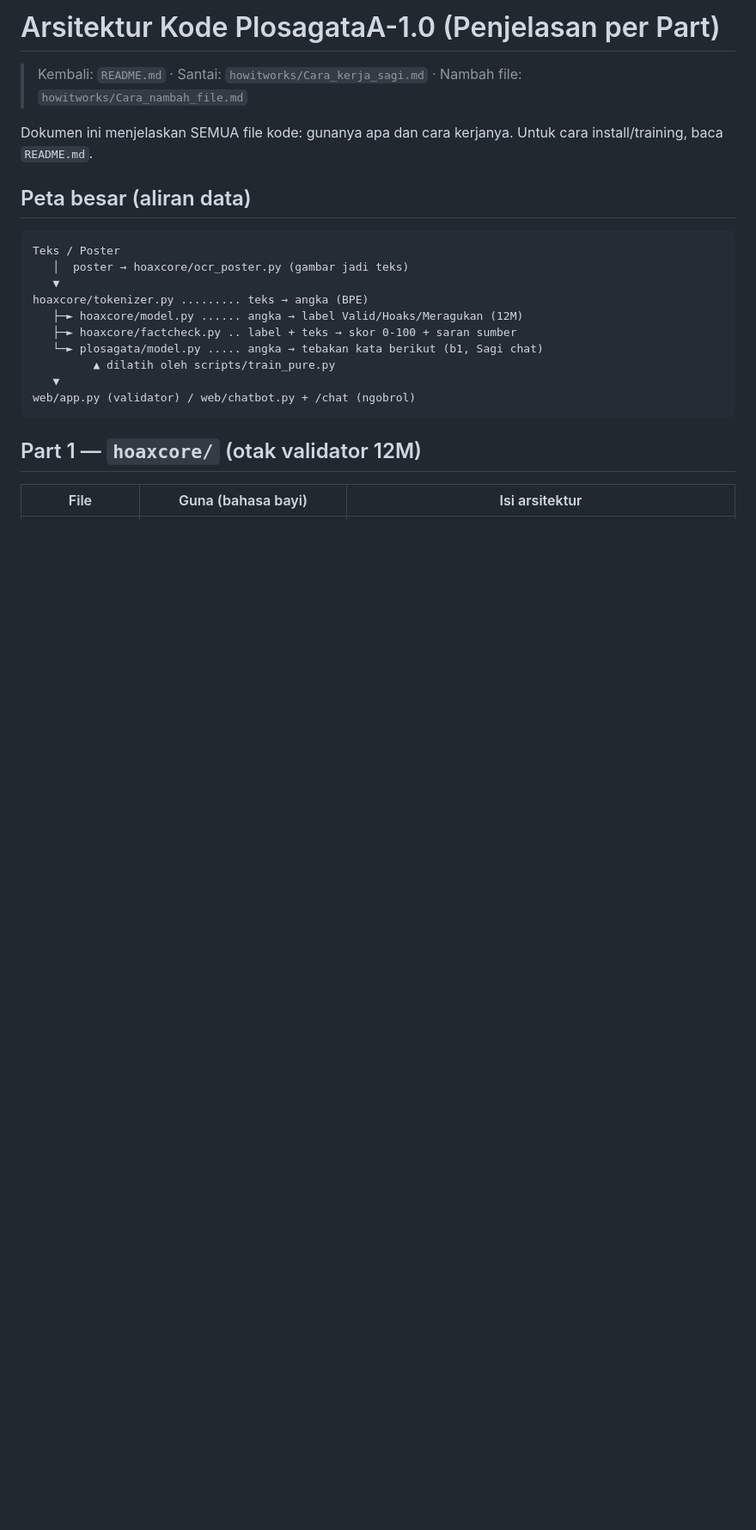
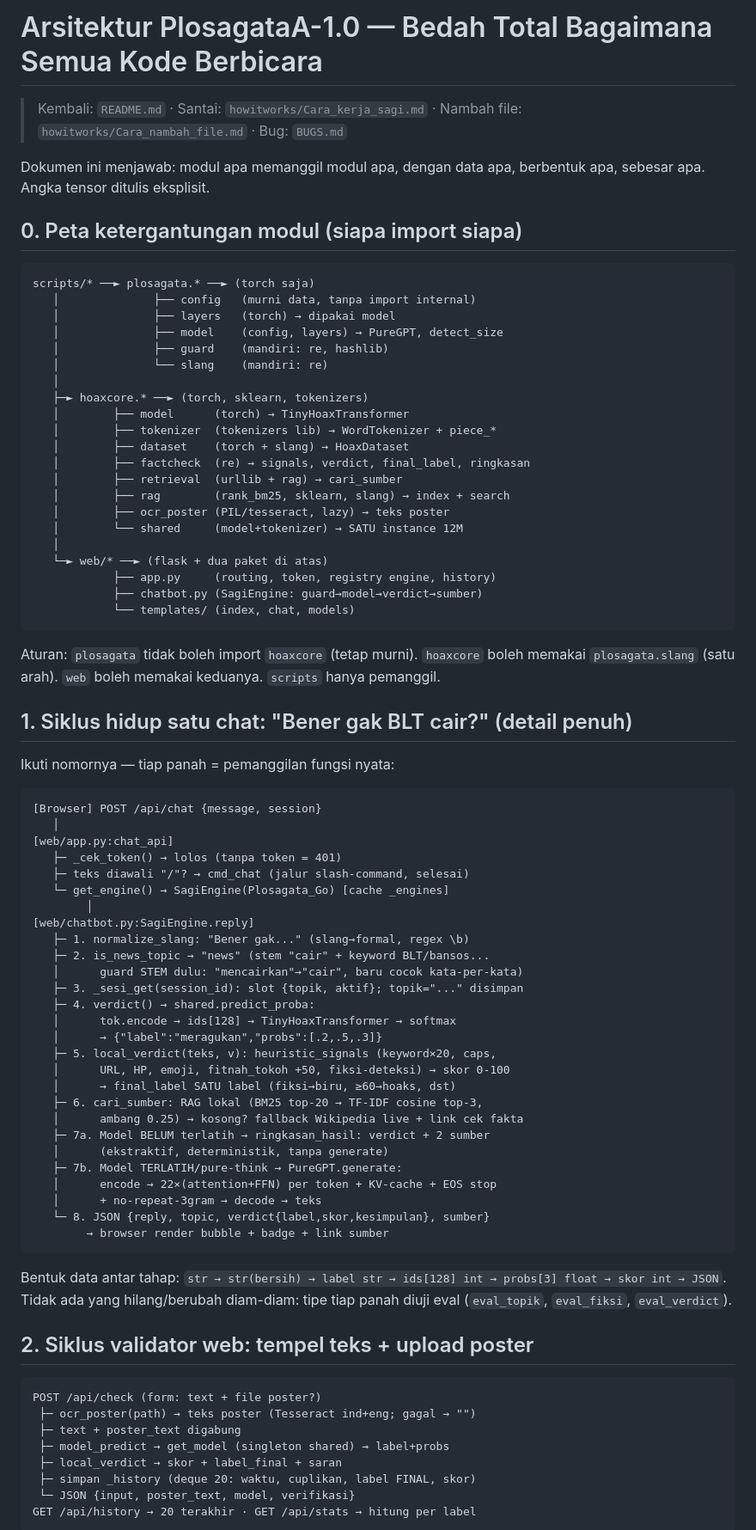
Before and after one commit to rewsaqy/PlosagataA-1.0, a Markdown page: docs/ARSITEKTUR.md, the part around one of its changes. Shown at 86% size. Rendered like a GitHub page; blank space fills up the shorter version.

Commit message:
ARSITEKTUR total: aliran data antar modul

````diff
--- a/docs/ARSITEKTUR.md
+++ b/docs/ARSITEKTUR.md
@@ -1,26 +1,89 @@
-# Arsitektur Kode PlosagataA-1.0 (Penjelasan per Part)
+# Arsitektur PlosagataA-1.0 — Bedah Total Bagaimana Semua Kode Berbicara
 
 > Kembali: `README.md` · Santai: `howitworks/Cara_kerja_sagi.md` ·
-> Nambah file: `howitworks/Cara_nambah_file.md`
+> Nambah file: `howitworks/Cara_nambah_file.md` · Bug: `BUGS.md`
 
-Dokumen ini menjelaskan SEMUA file kode: gunanya apa dan cara kerjanya.
-Untuk cara install/training, baca `README.md`.
+Dokumen ini menjawab: modul apa memanggil modul apa, dengan data apa,
+berbentuk apa, sebesar apa. Angka tensor ditulis eksplisit.
 
-## Peta besar (aliran data)
+## 0. Peta ketergantungan modul (siapa import siapa)
 
 ```
-Teks / Poster
-   │  poster → hoaxcore/ocr_poster.py (gambar jadi teks)
-   ▼
-hoaxcore/tokenizer.py ......... teks → angka (BPE)
-   ├─► hoaxcore/model.py ...... angka → label Valid/Hoaks/Meragukan (12M)
-   ├─► hoaxcore/factcheck.py .. label + teks → skor 0-100 + saran sumber
-   └─► plosagata/model.py ..... angka → tebakan kata berikut (b1, Sagi chat)
-         ▲ dilatih oleh scripts/train_pure.py
-   ▼
-web/app.py (validator) / web/chatbot.py + /chat (ngobrol)
+scripts/* ──► plosagata.* ──► (torch saja)
+   │              ├── config   (murni data, tanpa import internal)
+   │              ├── layers   (torch) → dipakai model
+   │              ├── model    (config, layers) → PureGPT, detect_size
+   │              ├── guard    (mandiri: re, hashlib)
+   │              └── slang    (mandiri: re)
+   │
+   ├─► hoaxcore.* ──► (torch, sklearn, tokenizers)
+   │        ├── model      (torch) → TinyHoaxTransformer
+   │        ├── tokenizer  (tokenizers lib) → WordTokenizer + piece_*
+   │        ├── dataset    (torch + slang) → HoaxDataset
+   │        ├── factcheck  (re) → signals, verdict, final_label, ringkasan
+   │        ├── retrieval  (urllib + rag) → cari_sumber
+   │        ├── rag        (rank_bm25, sklearn, slang) → index + search
+   │        ├── ocr_poster (PIL/tesseract, lazy) → teks poster
+   │        └── shared     (model+tokenizer) → SATU instance 12M
+   │
+   └─► web/* ──► (flask + dua paket di atas)
+            ├── app.py     (routing, token, registry engine, history)
+            ├── chatbot.py (SagiEngine: guard→model→verdict→sumber)
+            └── templates/ (index, chat, models)
 ```
 
-## Part 1 — `hoaxcore/` (otak validator 12M)
+Aturan: `plosagata` tidak boleh import `hoaxcore` (tetap murni).
+`hoaxcore` boleh memakai `plosagata.slang` (satu arah).
+`web` boleh memakai keduanya. `scripts` hanya pemanggil.
 
-| File | Guna (bahasa bayi) | Isi arsitektur |
+## 1. Siklus hidup satu chat: "Bener gak BLT cair?" (detail penuh)
+
+Ikuti nomornya — tiap panah = pemanggilan fungsi nyata:
+
+```
+[Browser] POST /api/chat {message, session}
+   │
+[web/app.py:chat_api]
+   ├─ _cek_token() → lolos (tanpa token = 401)
+   ├─ teks diawali "/"? → cmd_chat (jalur slash-command, selesai)
+   └─ get_engine() → SagiEngine(Plosagata_Go) [cache _engines]
+        │
+[web/chatbot.py:SagiEngine.reply]
+   ├─ 1. normalize_slang: "Bener gak..." (slang→formal, regex \b)
+   ├─ 2. is_news_topic → "news" (stem "cair" + keyword BLT/bansos...
+   │      guard STEM dulu: "mencairkan"→"cair", baru cocok kata-per-kata)
+   ├─ 3. _sesi_get(session_id): slot {topik, aktif}; topik="..." disimpan
+   ├─ 4. verdict() → shared.predict_proba:
+   │      tok.encode → ids[128] → TinyHoaxTransformer → softmax
+   │      → {"label":"meragukan","probs":[.2,.5,.3]}
+   ├─ 5. local_verdict(teks, v): heuristic_signals (keyword×20, caps,
+   │      URL, HP, emoji, fitnah_tokoh +50, fiksi-deteksi) → skor 0-100
+   │      → final_label SATU label (fiksi→biru, ≥60→hoaks, dst)
+   ├─ 6. cari_sumber: RAG lokal (BM25 top-20 → TF-IDF cosine top-3,
+   │      ambang 0.25) → kosong? fallback Wikipedia live + link cek fakta
+   ├─ 7a. Model BELUM terlatih → ringkasan_hasil: verdict + 2 sumber
+   │      (ekstraktif, deterministik, tanpa generate)
+   ├─ 7b. Model TERLATIH/pure-think → PureGPT.generate:
+   │      encode → 22×(attention+FFN) per token + KV-cache + EOS stop
+   │      + no-repeat-3gram → decode → teks
+   └─ 8. JSON {reply, topic, verdict{label,skor,kesimpulan}, sumber}
+        → browser render bubble + badge + link sumber
+```
+
+Bentuk data antar tahap: `str → str(bersih) → label str → ids[128] int →
+probs[3] float → skor int → JSON`. Tidak ada yang hilang/berubah diam-diam:
+tipe tiap panah diuji eval (`eval_topik`, `eval_fiksi`, `eval_verdict`).
+
+## 2. Siklus validator web: tempel teks + upload poster
+
+```
+POST /api/check (form: text + file poster?)
+ ├─ ocr_poster(path) → teks poster (Tesseract ind+eng; gagal → "")
+ ├─ text + poster_text digabung
+ ├─ model_predict → get_model (singleton shared) → label+probs
+ ├─ local_verdict → skor + label_final + saran
+ ├─ simpan _history (deque 20: waktu, cuplikan, label FINAL, skor)
+ └─ JSON {input, poster_text, model, verifikasi}
+GET /api/history → 20 terakhir · GET /api/stats → hitung per label
+```
+
````
Also changed, not shown: other parts of docs/ARSITEKTUR.md (+86 -65 lines).
